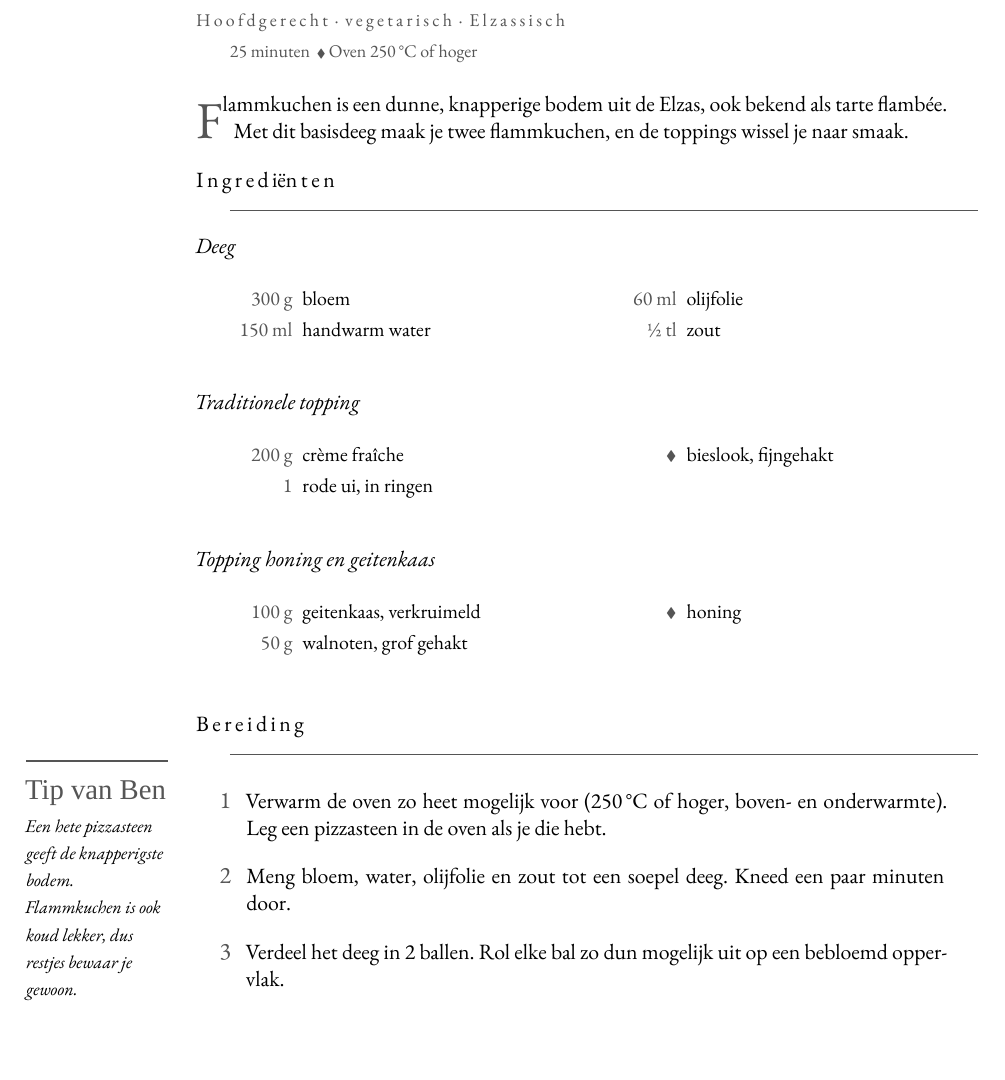
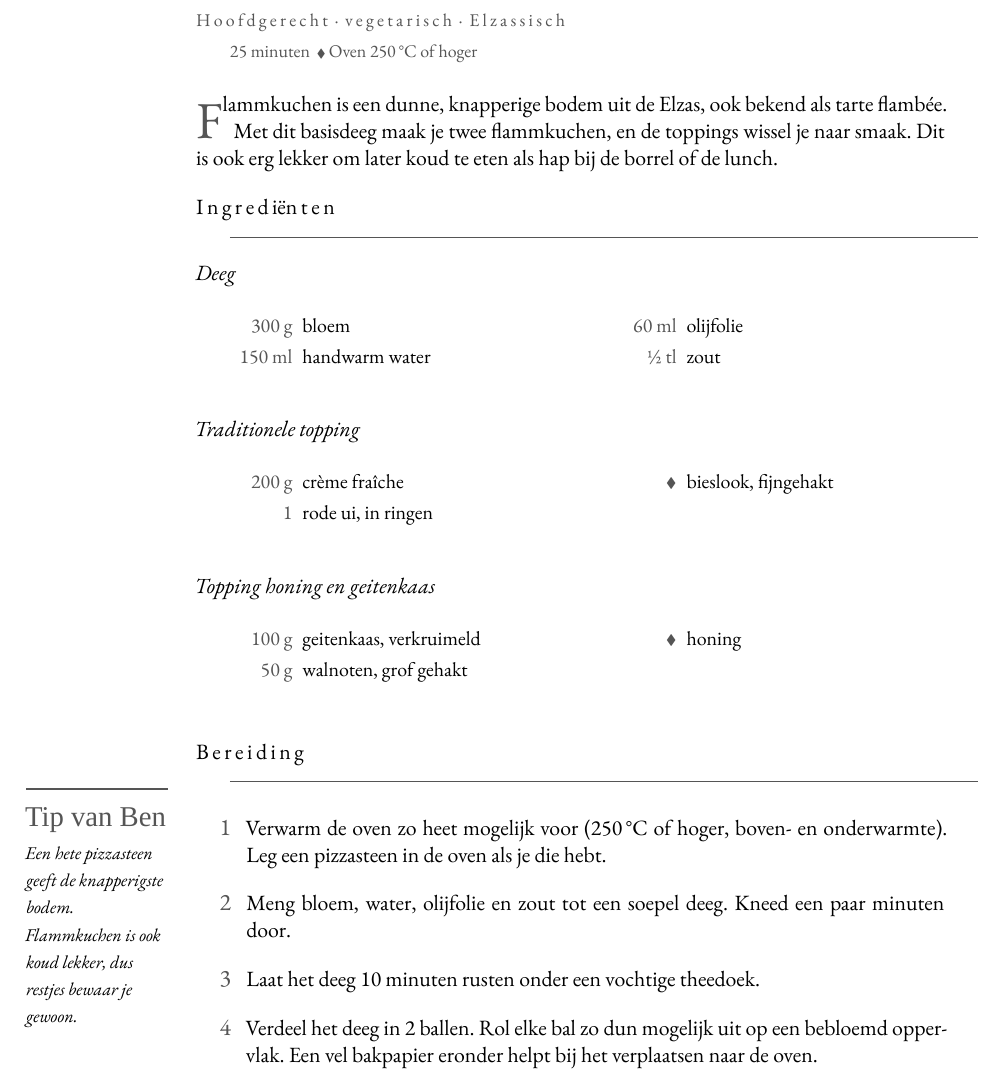
Before and after one commit to spoorcc/kookboek, a LaTeX thesis (main.tex, which reads recipes/flammkuchen.tex): part of page 74 of 168, cut so that both start at the same text. Compiled offline with XeLaTeX; a missing font is replaced by an installed copy or a similar font.

Commit message:
flammkuchen

```diff
--- a/recipes/flammkuchen.tex
+++ b/recipes/flammkuchen.tex
@@ -8,7 +8,8 @@
 
 \lettrine{F}{lammkuchen} is een dunne, knapperige bodem uit de Elzas, ook bekend als
 tarte flambée. Met dit basisdeeg maak je twee flammkuchen, en de toppings
-wissel je naar smaak.
+wissel je naar smaak. Dit is ook erg lekker om later koud te eten als hap bij de
+borrel of de lunch.
 
 \blockrule{Ingrediënten}
 
@@ -45,8 +46,9 @@ lekker, dus restjes bewaar je gewoon.}
         in de oven als je die hebt.
   \item Meng bloem, water, olijfolie en zout tot een soepel deeg. Kneed een paar
         minuten door.
+  \item Laat het deeg 10 minuten rusten onder een vochtige theedoek.
   \item Verdeel het deeg in 2 ballen. Rol elke bal zo dun mogelijk uit op een
-        bebloemd oppervlak.
+        bebloemd oppervlak. Een vel bakpapier eronder helpt bij het verplaatsen naar de oven.
   \item Beleg de flammkuchen: bestrijk de bodem dun met crème fraîche of honing.
         Verdeel de rest van de topping erover.
   \item Schuif de flammkuchen op de hete steen of een bakplaat. Bak 8--10 minuten
```
